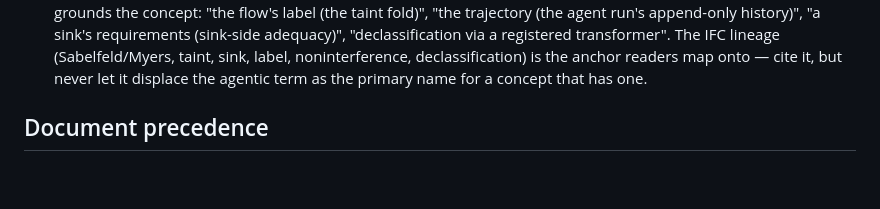
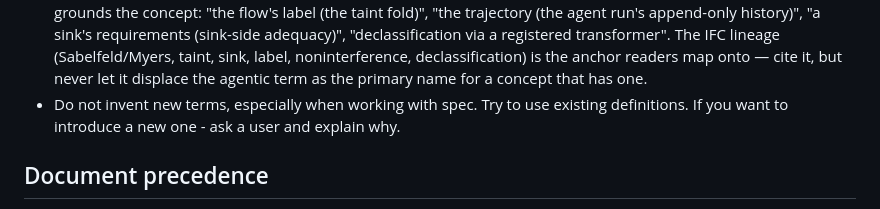
Before and after one commit to archestra-ai/OpenAPPA, a Markdown page: CLAUDE.md, the part around the change. Rendered like a GitHub page; blank space fills up the shorter version.

Commit message:
docs: CLAUDE.md — add no-new-terms rule for spec work
Co-Authored-By: Claude Fable 5 <noreply@anthropic.com>
Claude-Session: https://claude.ai/code/session_0148tWfhHUGccnvPMuGLrZ9a

```diff
--- a/CLAUDE.md
+++ b/CLAUDE.md
@@ -32,6 +32,9 @@ external authorities and transformers, never in the engine.
   (Sabelfeld/Myers, taint, sink, label, noninterference, declassification) is
   the anchor readers map onto — cite it, but never let it displace the
   agentic term as the primary name for a concept that has one.
+- Do not invent new terms, especially when working with spec. Try to use
+  existing definitions. If you want to introduce a new one - ask a user and
+  explain why.
 
 ## Document precedence
 
```
